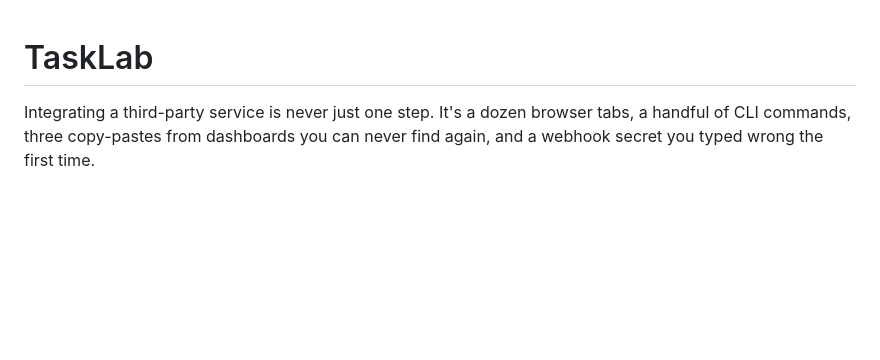
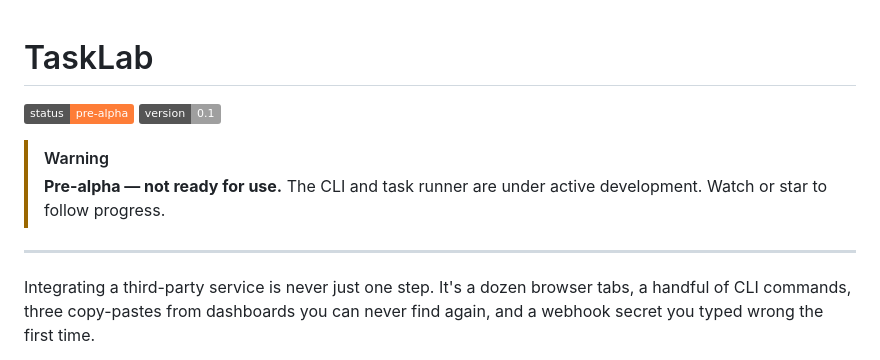
Before and after one commit to timermachine/tasklab, a Markdown page: README.md, the part around the change. Rendered like a GitHub page; badges without logos; blank space fills up the shorter version.

Commit message:
docs: pre-alpha badge + warning callout
Co-Authored-By: Claude Sonnet 4.6 <noreply@anthropic.com>

```diff
--- a/README.md
+++ b/README.md
@@ -1,4 +1,11 @@
 # TaskLab
+
+![Status](https://img.shields.io/badge/status-pre--alpha-orange) ![Version](https://img.shields.io/badge/version-0.1-lightgrey)
+
+> [!WARNING]
+> **Pre-alpha — not ready for use.** The CLI and task runner are under active development. Watch or star to follow progress.
+
+---
 
 Integrating a third-party service is never just one step. It's a dozen browser tabs, a handful of CLI commands, three copy-pastes from dashboards you can never find again, and a webhook secret you typed wrong the first time.
 
```
